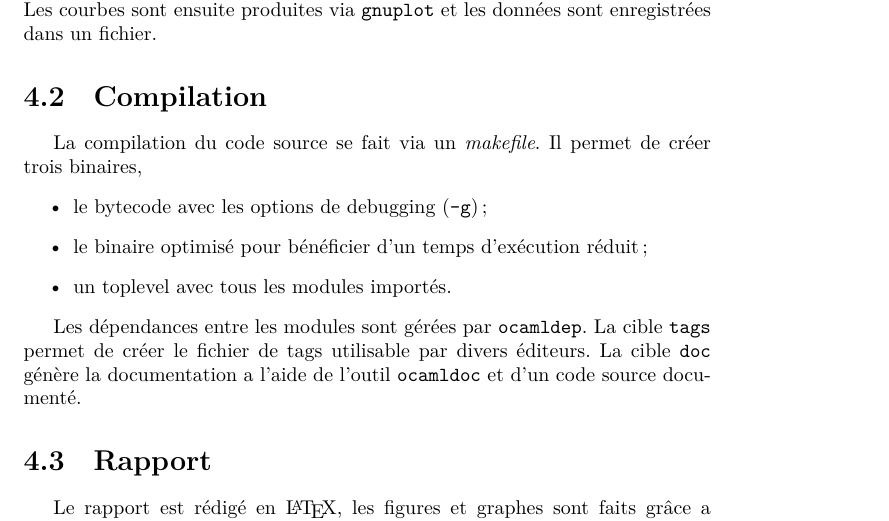
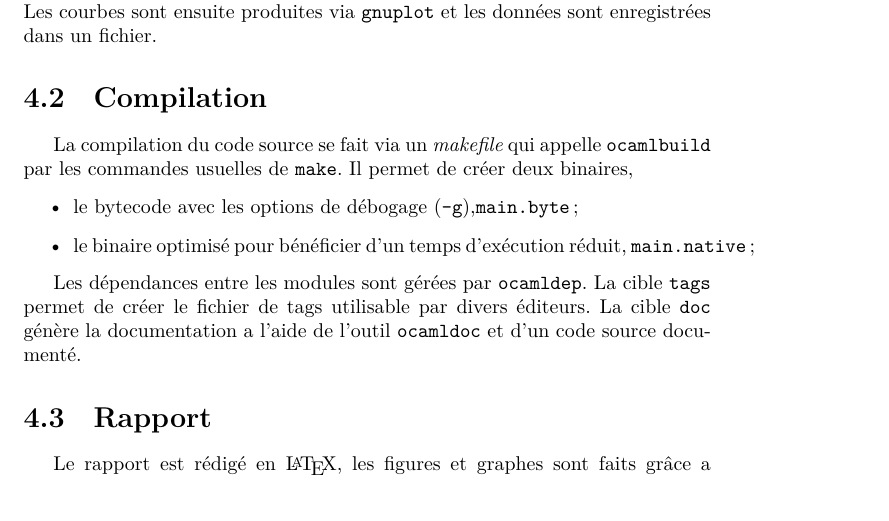
Before and after one commit to ViryBe/qai_tetris, a LaTeX document (latex/report.tex): part of page 19 of 24 before the commit and part of page 19 of 23 after it, cut so that both start at the same text. Compiled offline with XeLaTeX.

Commit message:
(~) changement de tout les noms

```diff
--- a/latex/report.tex
+++ b/latex/report.tex
@@ -620,12 +620,13 @@ les données sont enregistrées dans un fichier.
 
 
 \section{Compilation}
-La compilation du code source se fait via un \textit{makefile}. Il permet de
-créer trois binaires,
+La compilation du code source se fait via un \textit{makefile} qui appelle
+\texttt{ocamlbuild} par les commandes usuelles de \texttt{make}. Il permet de
+créer deux binaires,
 \begin{itemize}
-  \item le bytecode avec les options de debugging (\texttt{-g});
-  \item le binaire optimisé pour bénéficier d'un temps d'exécution réduit;
-  \item un toplevel avec tous les modules importés.
+  \item le bytecode avec les options de débogage (\texttt{-g}),\texttt{main.byte};
+  \item le binaire optimisé pour bénéficier d'un temps d'exécution réduit,
+  \texttt{main.native};
 \end{itemize}
 
 Les dépendances entre les modules sont gérées par \texttt{ocamldep}. La cible
```
Also changed, not shown: Makefile, README.md, 2 other files.
